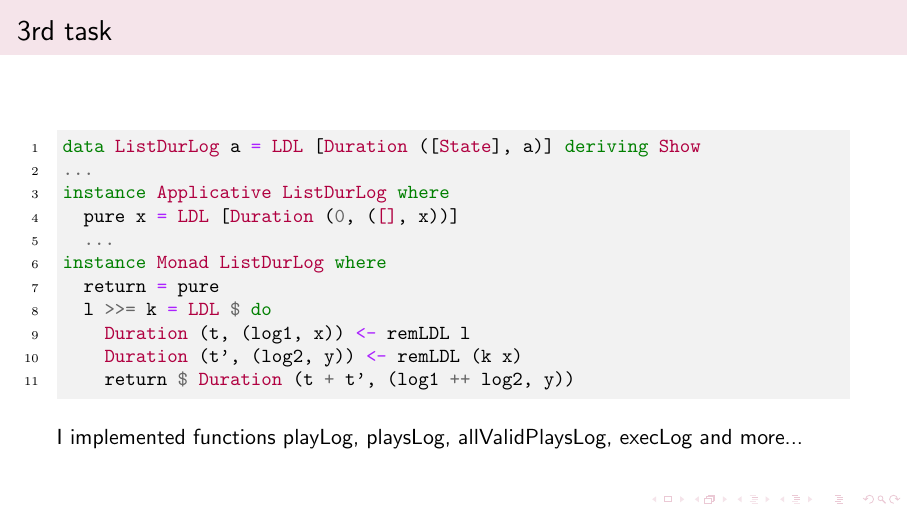
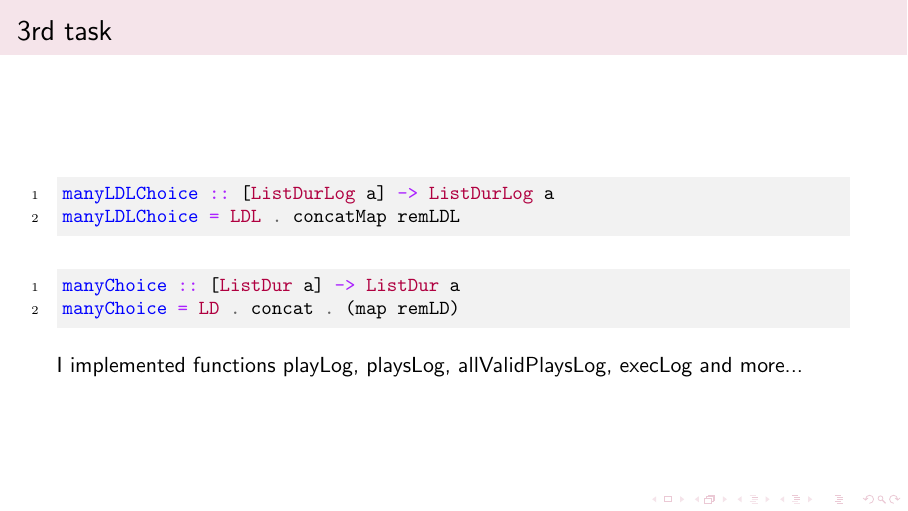
Before and after one commit to a104437ana/PCF2, LaTeX slides (presentation/presentation.tex): page 16 of 21 before the commit and page 17 of 22 after it. Compiled offline with pdfLaTeX.

Commit message:
final changes

```diff
--- a/presentation/presentation.tex
+++ b/presentation/presentation.tex
@@ -394,6 +394,28 @@ instance Monad ListDurLog where
     Duration (t', (log2, y)) <- remLDL (k x)
     return $ Duration (t + t', (log1 ++ log2, y))
 \end{minted}
+\end{frame}
+
+\begin{frame}[fragile]{3rd task}
+\begin{minted}[
+fontsize=\small,
+bgcolor=gray!10,
+linenos,
+breaklines
+]{haskell}
+manyLDLChoice :: [ListDurLog a] -> ListDurLog a
+manyLDLChoice = LDL . concatMap remLDL
+\end{minted}
+
+\begin{minted}[
+fontsize=\small,
+bgcolor=gray!10,
+linenos,
+breaklines
+]{haskell}
+manyChoice :: [ListDur a] -> ListDur a
+manyChoice = LD . concat . (map remLD)
+\end{minted}
 I implemented functions playLog, playsLog, allValidPlaysLog, execLog and more...
 \end{frame}
 
```
